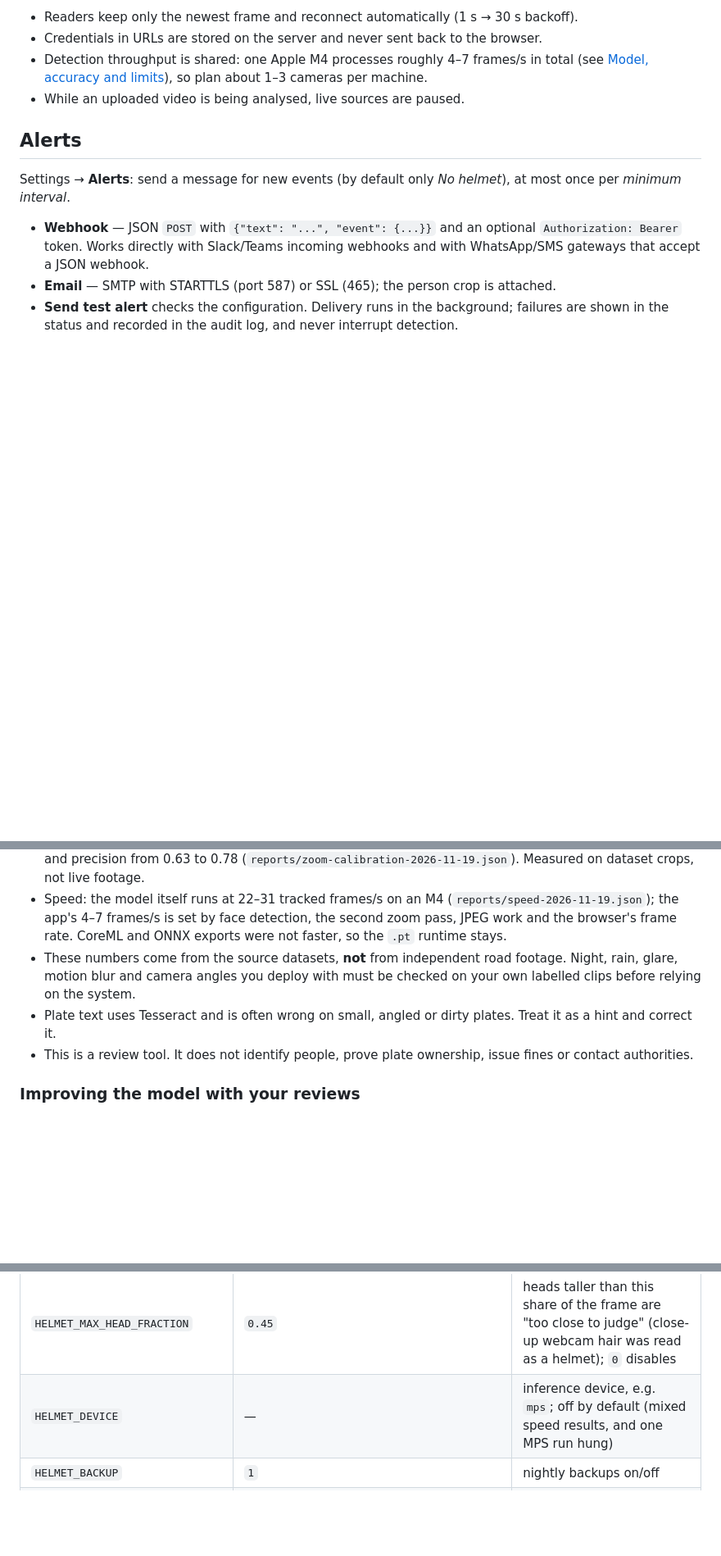
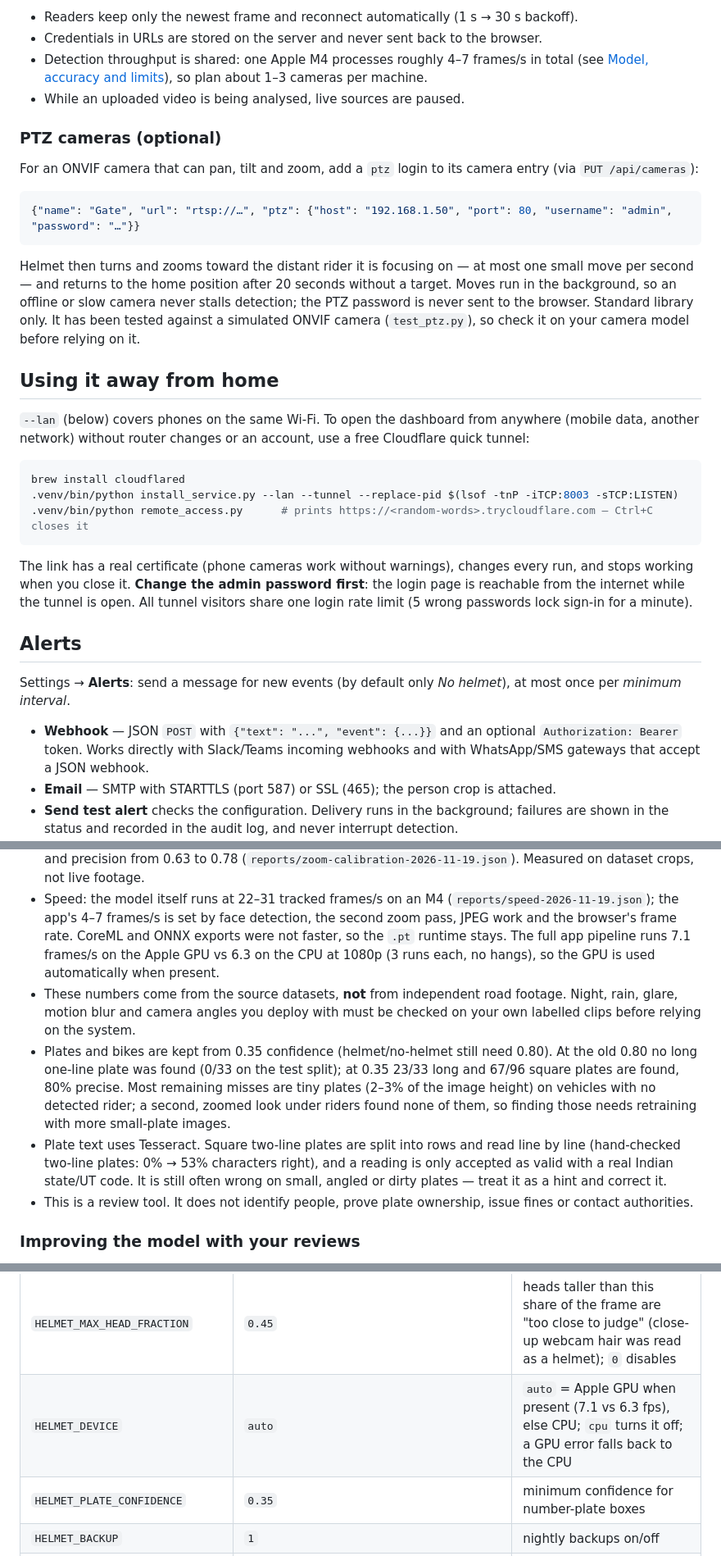
Before and after one commit to NamanVasani/HELMET_DETECTION, a Markdown page: README.md, 3 parts joined by grey strips. Shown at 82% size. Rendered like a GitHub page; blank space fills up the shorter version.

````diff
--- a/README.md
+++ b/README.md
@@ -79,6 +110,34 @@ Use the camera's sub-stream (e.g. 1280×720) — inference runs at 800 px, so 4K
 - Detection throughput is shared: one Apple M4 processes roughly 4–7 frames/s in total (see
   [Model, accuracy and limits](#model-accuracy-and-limits)), so plan about 1–3 cameras per machine.
 - While an uploaded video is being analysed, live sources are paused.
+
+### PTZ cameras (optional)
+
+For an ONVIF camera that can pan, tilt and zoom, add a `ptz` login to its camera entry (via `PUT /api/cameras`):
+
+```json
+{"name": "Gate", "url": "rtsp://…", "ptz": {"host": "192.168.1.50", "port": 80, "username": "admin", "password": "…"}}
+```
+
+Helmet then turns and zooms toward the distant rider it is focusing on — at most one small move per second — and
+returns to the home position after 20 seconds without a target. Moves run in the background, so an offline or slow
+camera never stalls detection; the PTZ password is never sent to the browser. Standard library only. It has been
+tested against a simulated ONVIF camera (`test_ptz.py`), so check it on your camera model before relying on it.
+
+## Using it away from home
+
+`--lan` (below) covers phones on the same Wi-Fi. To open the dashboard from anywhere (mobile data, another network)
+without router changes or an account, use a free Cloudflare quick tunnel:
+
+```bash
+brew install cloudflared
+.venv/bin/python install_service.py --lan --tunnel --replace-pid $(lsof -tnP -iTCP:8003 -sTCP:LISTEN)
+.venv/bin/python remote_access.py      # prints https://<random-words>.trycloudflare.com — Ctrl+C closes it
+```
+
+The link has a real certificate (phone cameras work without warnings), changes every run, and stops working when you
+close it. **Change the admin password first**: the login page is reachable from the internet while the tunnel is open.
+All tunnel visitors share one login rate limit (5 wrong passwords lock sign-in for a minute).
 
 ## Alerts
 
@@ -193,10 +252,17 @@ survive a disk failure. Settings → Privacy shows the last backup.
   0.63 to 0.78 (`reports/zoom-calibration-2026-11-19.json`). Measured on dataset crops, not live footage.
 - Speed: the model itself runs at 22–31 tracked frames/s on an M4 (`reports/speed-2026-11-19.json`); the app's 4–7
   frames/s is set by face detection, the second zoom pass, JPEG work and the browser's frame rate. CoreML and ONNX
-  exports were not faster, so the `.pt` runtime stays.
+  exports were not faster, so the `.pt` runtime stays. The full app pipeline runs 7.1 frames/s on the Apple GPU vs
+  6.3 on the CPU at 1080p (3 runs each, no hangs), so the GPU is used automatically when present.
 - These numbers come from the source datasets, **not** from independent road footage. Night, rain, glare, motion blur
   and camera angles you deploy with must be checked on your own labelled clips before relying on the system.
-- Plate text uses Tesseract and is often wrong on small, angled or dirty plates. Treat it as a hint and correct it.
+- Plates and bikes are kept from 0.35 confidence (helmet/no-helmet still need 0.80). At the old 0.80 no long one-line
+  plate was found (0/33 on the test split); at 0.35 23/33 long and 67/96 square plates are found, 80% precise. Most
+  remaining misses are tiny plates (2–3% of the image height) on vehicles with no detected rider; a second, zoomed
+  look under riders found none of them, so finding those needs retraining with more small-plate images.
+- Plate text uses Tesseract. Square two-line plates are split into rows and read line by line (hand-checked two-line
+  plates: 0% → 53% characters right), and a reading is only accepted as valid with a real Indian state/UT code. It is
+  still often wrong on small, angled or dirty plates — treat it as a hint and correct it.
 - This is a review tool. It does not identify people, prove plate ownership, issue fines or contact authorities.
 
 ### Improving the model with your reviews
@@ -260,7 +330,8 @@ CI runs the same lint and tests on every push (`.github/workflows/ci.yml`).
 | `HELMET_PRIVACY` | `1` | blur faces / drop plates for helmet-compliant riders |
 | `HELMET_FACE_EVERY` | `2` | run the face locator every Nth frame (busy scene 3.8 → 4.8 fps, same saved events) |
 | `HELMET_MAX_HEAD_FRACTION` | `0.45` | heads taller than this share of the frame are "too close to judge" (close-up webcam hair was read as a helmet); `0` disables |
-| `HELMET_DEVICE` | — | inference device, e.g. `mps`; off by default (mixed speed results, and one MPS run hung) |
+| `HELMET_DEVICE` | `auto` | `auto` = Apple GPU when present (7.1 vs 6.3 fps), else CPU; `cpu` turns it off; a GPU error falls back to the CPU |
+| `HELMET_PLATE_CONFIDENCE` | `0.35` | minimum confidence for number-plate boxes |
 | `HELMET_BACKUP` | `1` | nightly backups on/off |
 | `HELMET_BACKUP_DIR` / `HELMET_BACKUP_TIME` / `HELMET_BACKUP_KEEP` | `../backups`, `02:00`, `7` | where, when and how many |
 | `HELMET_BACKUP_PASSPHRASE` | — | encrypt backups (AES-256) |
````
Also changed, not shown: other parts of README.md (+39 -4 lines), docs/images/analytics.png (added), docs/images/landing.png (added), docs/images/quick-review.png (added), docs/images/review-dark.png (added), docs/images/review.png (added), site/media/helmet-demo-poster.jpg (added), 8 other files.
